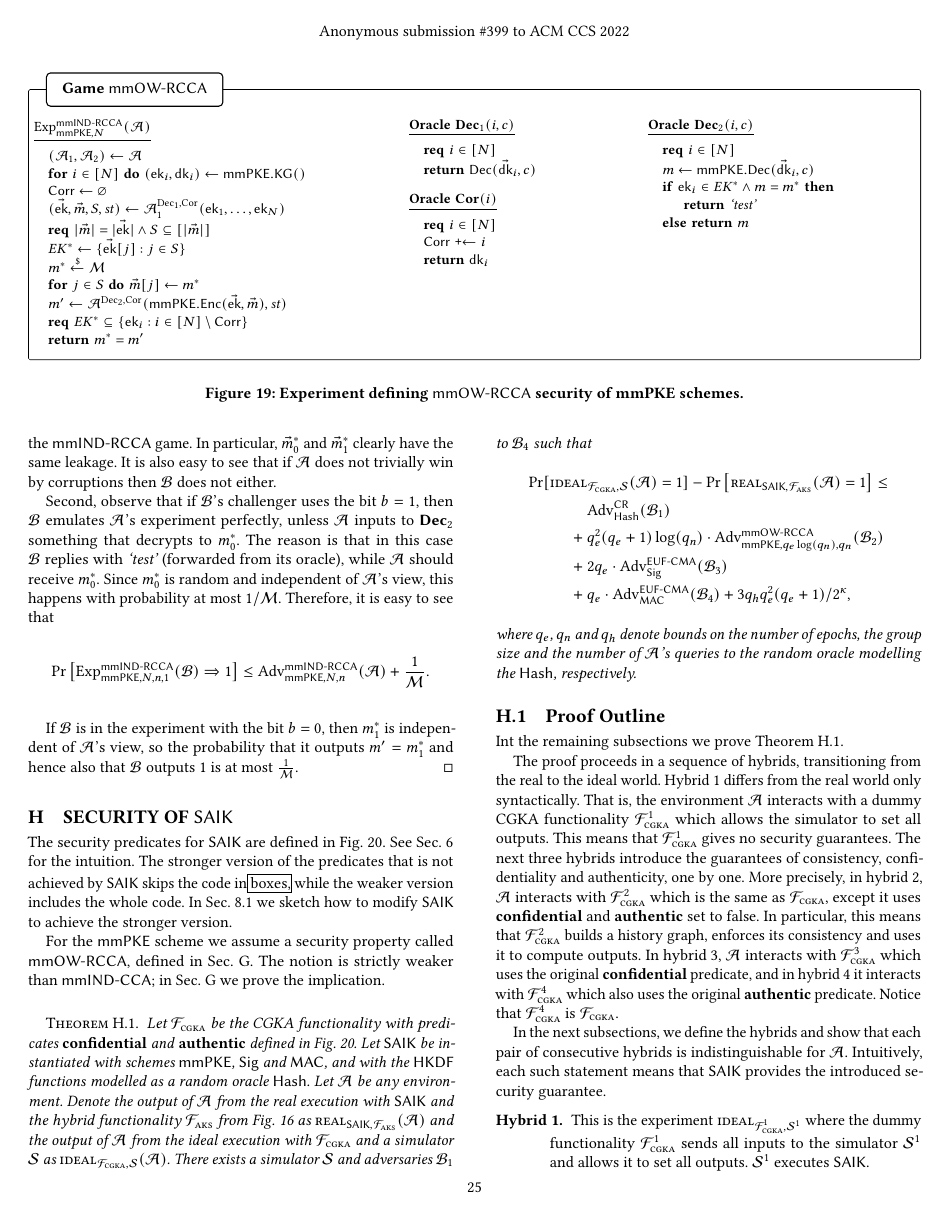
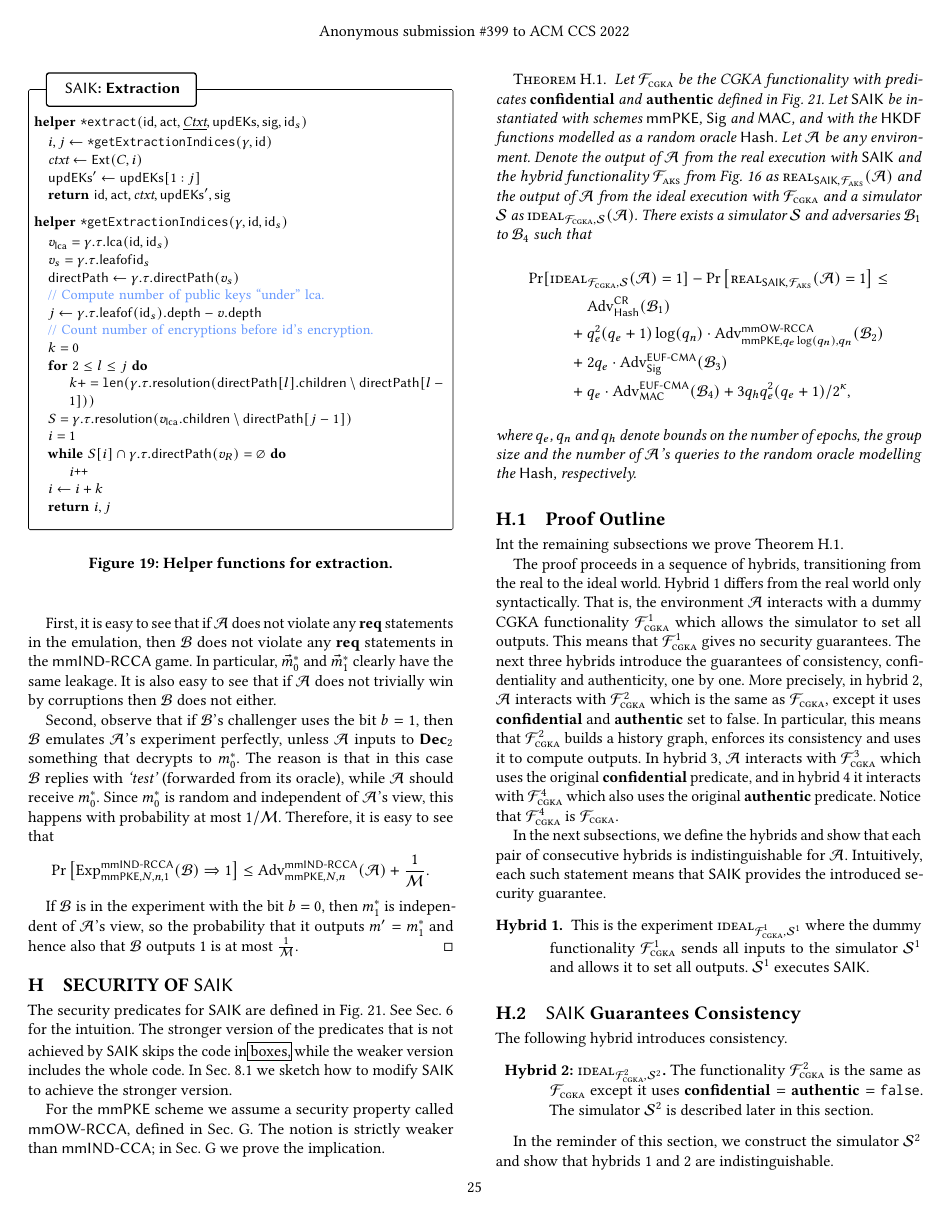
Before and after one commit to mulmarta/silver-doodle, a LaTeX paper (CCS/main.tex, which reads CCS/fig_extract_alg.tex): page 25 of 34. Compiled offline with pdfLaTeX.

Commit message:
Added extraction figure.

```diff
--- /dev/null
+++ b/CCS/fig_extract_alg.tex
@@ -0,0 +1,42 @@
+\begin{figure}[ht]
+
+  \begin{anybox}{\sffamily\bfseries \saik : Extraction}
+    \begin{minipage}[t]{\linewidth}
+      {\bf {helper $\extract(\id, \hgact, \underline{\pathSecCtxt}, \updatedPks, \sig, \id_s)$}}
+      \begin{algorithmic}
+        \State $i,j \gets \getExtractionIndices(\itkSt, \id)$
+        \State $\pathSecCtxtInd \gets \mmpkeExt(C, i)$
+        \State $\redactedUpPks \gets \updatedPks[1:j]$
+        \State \Return $\id, \hgact, \pathSecCtxtInd, \redactedUpPks, \sig$
+      \end{algorithmic}
+
+      \medskip
+      {\bf {helper $\getExtractionIndices(\itkSt, \id, \id_s)$}}
+      \begin{algorithmic}
+        \State $v_{\lca} = \itkSt.\tree.\lca(\id,\id_s)$
+        \State $v_s = \itkSt.\tree.\leafof{\id_s}$
+        \State $\directpath \gets \itkSt.\tree.\directpath(v_s)$
+        \State \smashedComment{Compute number of public keys ``under'' lca.}
+        \State $j \gets \itkSt.\tree.\leafof(\id_s).\depth - v.\depth$
+        \State \smashedComment{Count number of encryptions before $\id$'s encryption.}
+        \State $k = 0$
+        \For{$2\leq l \leq j$}
+        \State $k += \len(\itkSt.\tree.\resolution(\directpath[l].\children\setminus \directpath[l-1]))$
+        \EndFor
+        \State $S = \itkSt.\tree.\resolution(v_{\lca}.\children\setminus \directpath[j-1])$
+        \State $i = 1$
+        \While{$S[i] \cap \itkSt.\tree.\directpath(v_R) = \emptyset$}
+        \State $i\inc$
+        \EndWhile
+        \State $i \gets i + k$
+        \State \Return $i,j$
+      \end{algorithmic}
+    \end{minipage}
+  \end{anybox}
+  \caption{Helper functions for extraction.}
+  \label{fig:saik-extraction-alg}
+\end{figure}
+%%% Local Variables:
+%%% mode: latex
+%%% TeX-master: "main"
+%%% End:
```
Also changed, not shown: CCS/bgm_prot_sec.tex (+7 -1 lines), CCS/eval.tex (+1 -1 lines).
